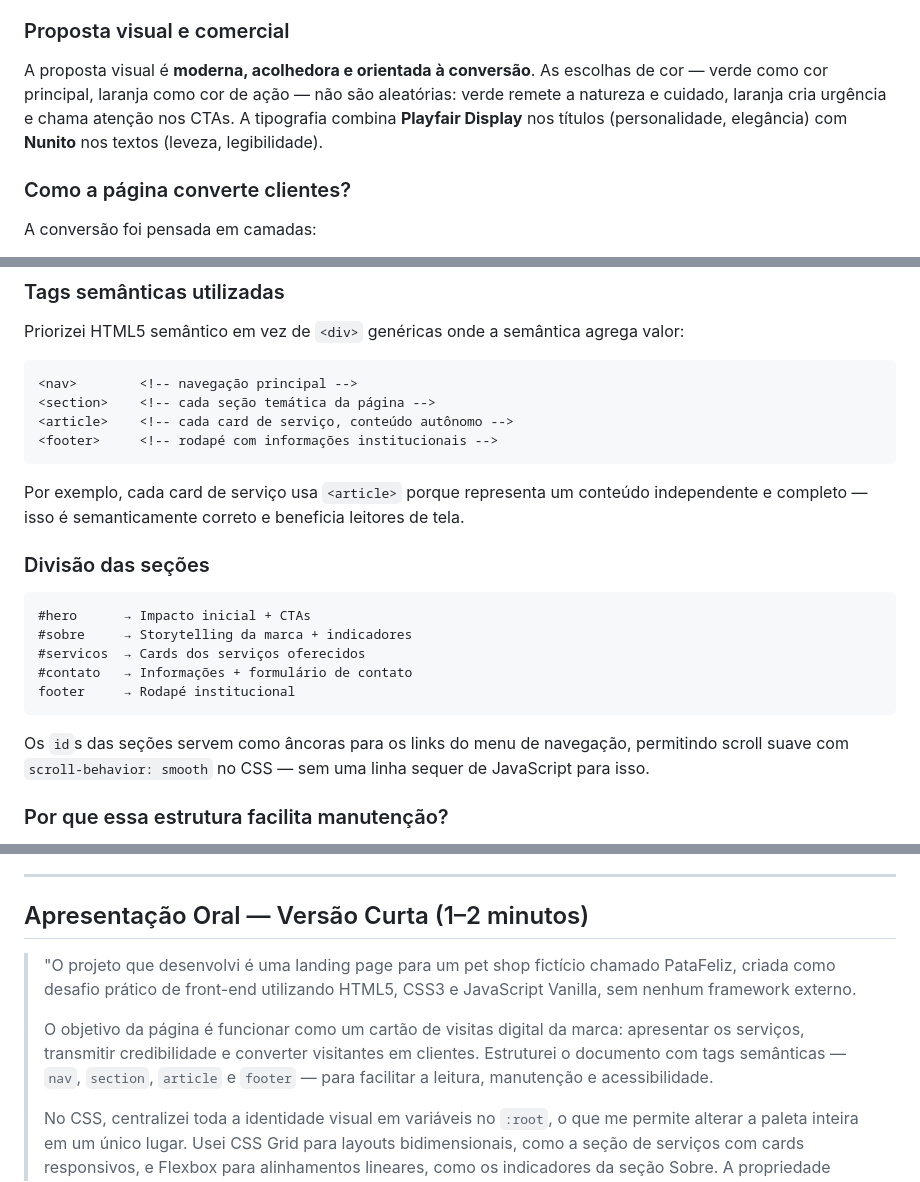
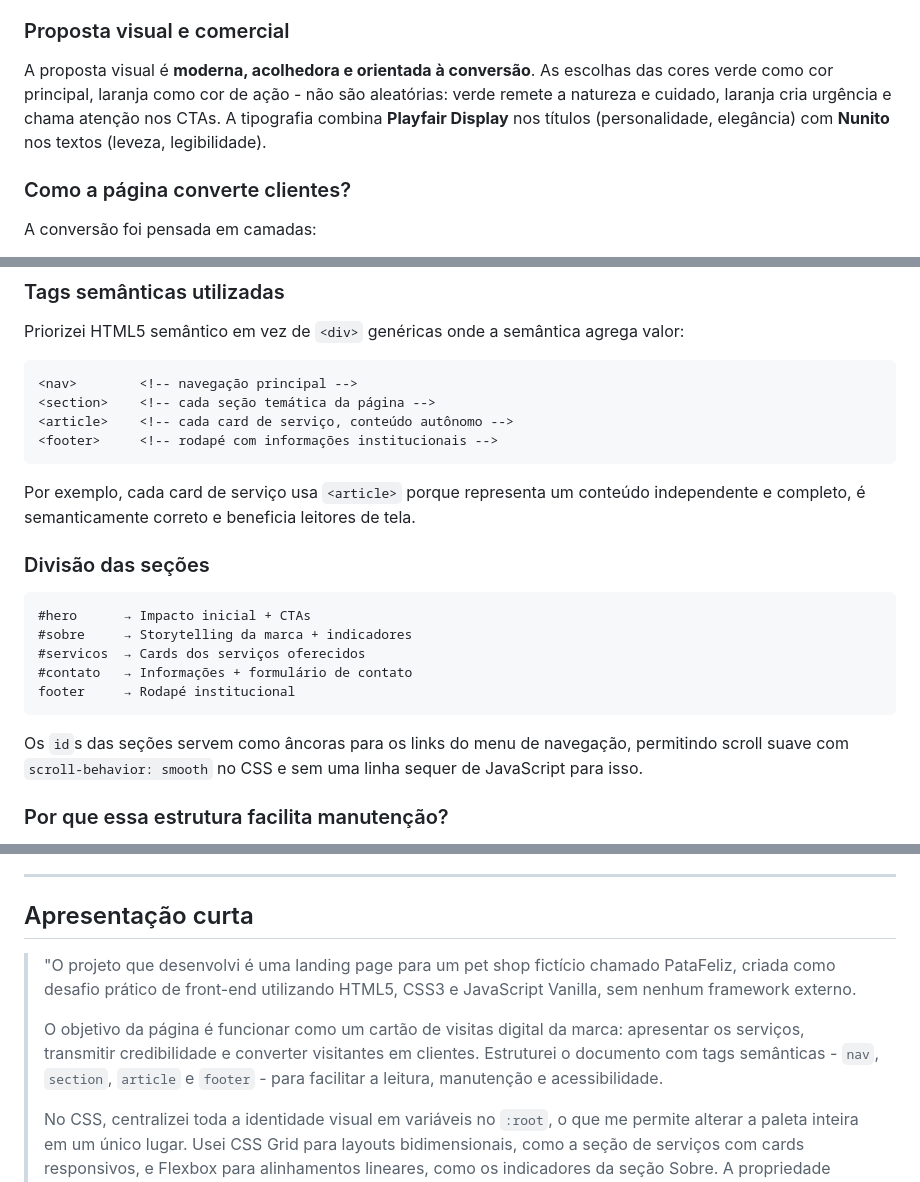
Before and after one commit to erikacls/petshop, a Markdown page: apresentacao_tecnica.md, 3 parts joined by grey strips. Rendered like a GitHub page.

````diff
--- a/apresentacao_tecnica.md
+++ b/apresentacao_tecnica.md
@@ -12,7 +12,7 @@ Muitos pequenos negócios não têm presença digital organizada. A página reso
 
 ### Proposta visual e comercial
 
-A proposta visual é **moderna, acolhedora e orientada à conversão**. As escolhas de cor — verde como cor principal, laranja como cor de ação — não são aleatórias: verde remete a natureza e cuidado, laranja cria urgência e chama atenção nos CTAs. A tipografia combina **Playfair Display** nos títulos (personalidade, elegância) com **Nunito** nos textos (leveza, legibilidade).
+A proposta visual é **moderna, acolhedora e orientada à conversão**. As escolhas das cores verde como cor principal, laranja como cor de ação - não são aleatórias: verde remete a natureza e cuidado, laranja cria urgência e chama atenção nos CTAs. A tipografia combina **Playfair Display** nos títulos (personalidade, elegância) com **Nunito** nos textos (leveza, legibilidade).
 
 ### Como a página converte clientes?
 
@@ -41,7 +41,7 @@ Priorizei HTML5 semântico em vez de `<div>` genéricas onde a semântica agrega
 <footer>     <!-- rodapé com informações institucionais -->
 ```
 
-Por exemplo, cada card de serviço usa `<article>` porque representa um conteúdo independente e completo — isso é semanticamente correto e beneficia leitores de tela.
+Por exemplo, cada card de serviço usa `<article>` porque representa um conteúdo independente e completo, é semanticamente correto e beneficia leitores de tela.
 
 ### Divisão das seções
 
@@ -53,7 +53,7 @@ Por exemplo, cada card de serviço usa `<article>` porque representa um conteúd
 footer     → Rodapé institucional
 ```
 
-Os `id`s das seções servem como âncoras para os links do menu de navegação, permitindo scroll suave com `scroll-behavior: smooth` no CSS — sem uma linha sequer de JavaScript para isso.
+Os `id`s das seções servem como âncoras para os links do menu de navegação, permitindo scroll suave com `scroll-behavior: smooth` no CSS e sem uma linha sequer de JavaScript para isso.
 
 ### Por que essa estrutura facilita manutenção?
 
@@ -319,11 +319,11 @@ Por ser o primeiro projeto com esse nível de detalhamento visual, parti do layo
 
 ---
 
-## Apresentação Oral — Versão Curta (1–2 minutos)
+## Apresentação curta
 
 > "O projeto que desenvolvi é uma landing page para um pet shop fictício chamado PataFeliz, criada como desafio prático de front-end utilizando HTML5, CSS3 e JavaScript Vanilla, sem nenhum framework externo.
 >
-> O objetivo da página é funcionar como um cartão de visitas digital da marca: apresentar os serviços, transmitir credibilidade e converter visitantes em clientes. Estruturei o documento com tags semânticas — `nav`, `section`, `article` e `footer` — para facilitar a leitura, manutenção e acessibilidade.
+> O objetivo da página é funcionar como um cartão de visitas digital da marca: apresentar os serviços, transmitir credibilidade e converter visitantes em clientes. Estruturei o documento com tags semânticas - `nav`, `section`, `article` e `footer` - para facilitar a leitura, manutenção e acessibilidade.
 >
 > No CSS, centralizei toda a identidade visual em variáveis no `:root`, o que me permite alterar a paleta inteira em um único lugar. Usei CSS Grid para layouts bidimensionais, como a seção de serviços com cards responsivos, e Flexbox para alinhamentos lineares, como os indicadores da seção Sobre. A propriedade `aspect-ratio` garante proporção consistente nas imagens dos cards, e `clamp()` torna a tipografia fluida sem precisar de media queries adicionais.
 >
````
Also changed, not shown: other parts of apresentacao_tecnica.md (+7 -7 lines).
